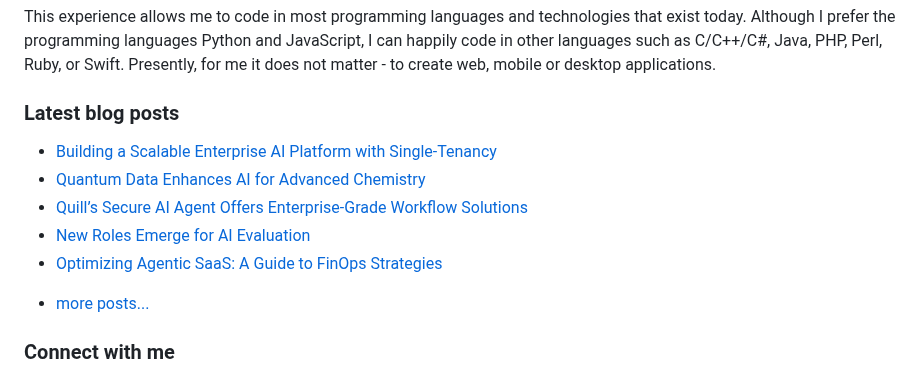
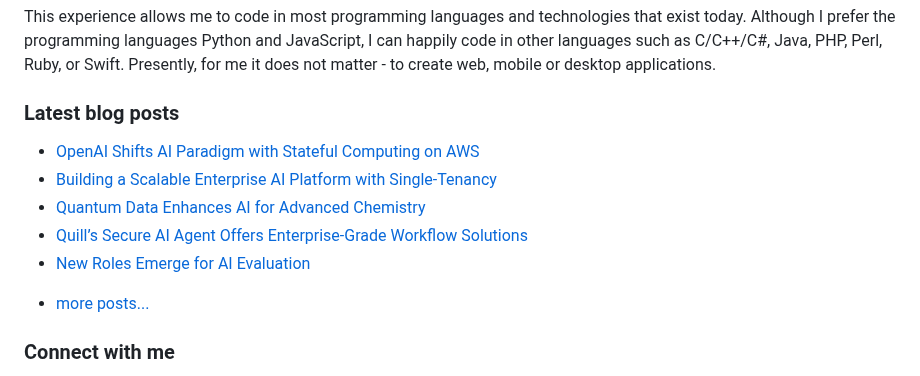
Before and after one commit to vpodk/vpodk, a Markdown page: README.md, the part around the change. Drawn GitHub-style.

Commit message:
Updated with the latest blog posts

```diff
--- a/README.md
+++ b/README.md
@@ -7,11 +7,11 @@ This experience allows me to code in most programming languages and technologies
 ### Latest blog posts
 
 <!-- BLOG-POST-LIST:START -->
+- [OpenAI Shifts AI Paradigm with Stateful Computing on AWS](https://aws.plainenglish.io/openai-shifts-ai-paradigm-with-stateful-computing-on-aws-1b4890194a66?source=rss-22947912adc0------2)
 - [Building a Scalable Enterprise AI Platform with Single-Tenancy](https://medium.com/frontiers-of-data-science/building-a-scalable-enterprise-ai-platform-with-single-tenancy-65428af20498?source=rss-22947912adc0------2)
 - [Quantum Data Enhances AI for Advanced Chemistry](https://medium.com/data-science-collective/quantum-data-enhances-ai-for-advanced-chemistry-2755a02572af?source=rss-22947912adc0------2)
 - [Quill’s Secure AI Agent Offers Enterprise-Grade Workflow Solutions](https://medium.com/majordigest/quills-secure-ai-agent-offers-enterprise-grade-workflow-solutions-f80cd7792686?source=rss-22947912adc0------2)
 - [New Roles Emerge for AI Evaluation](https://pub.aimind.so/new-roles-emerge-for-ai-evaluation-9096c01d8f79?source=rss-22947912adc0------2)
-- [Optimizing Agentic SaaS: A Guide to FinOps Strategies](https://medium.datadriveninvestor.com/optimizing-agentic-saas-a-guide-to-finops-strategies-060780177e53?source=rss-22947912adc0------2)
 <!-- BLOG-POST-LIST:END -->
 - [more posts...](https://medium.com/@vpodk)
 
```
